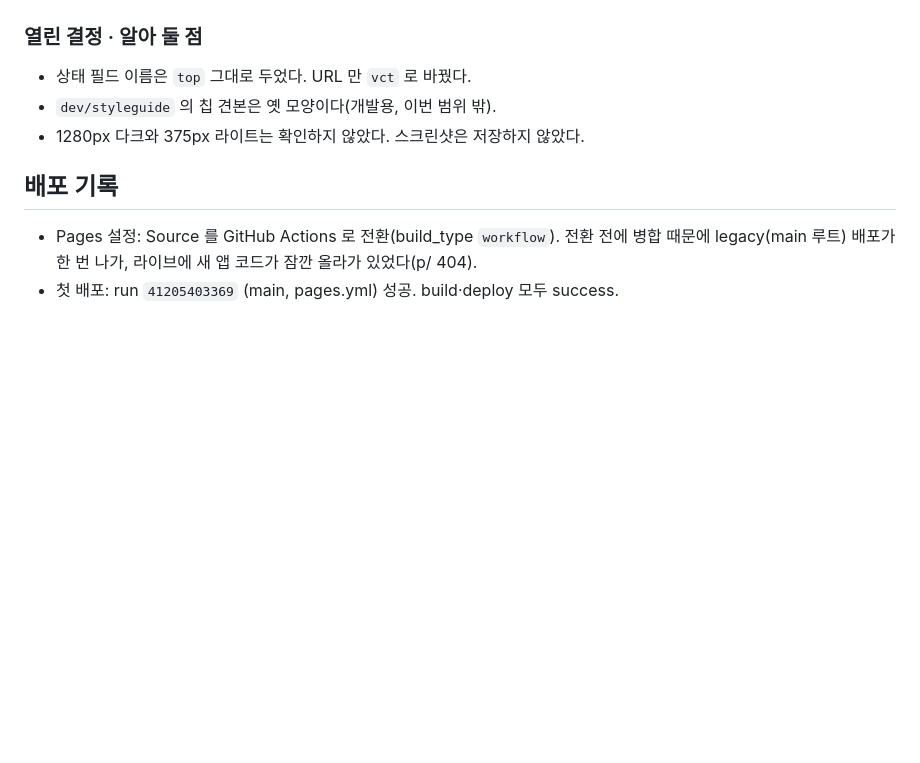
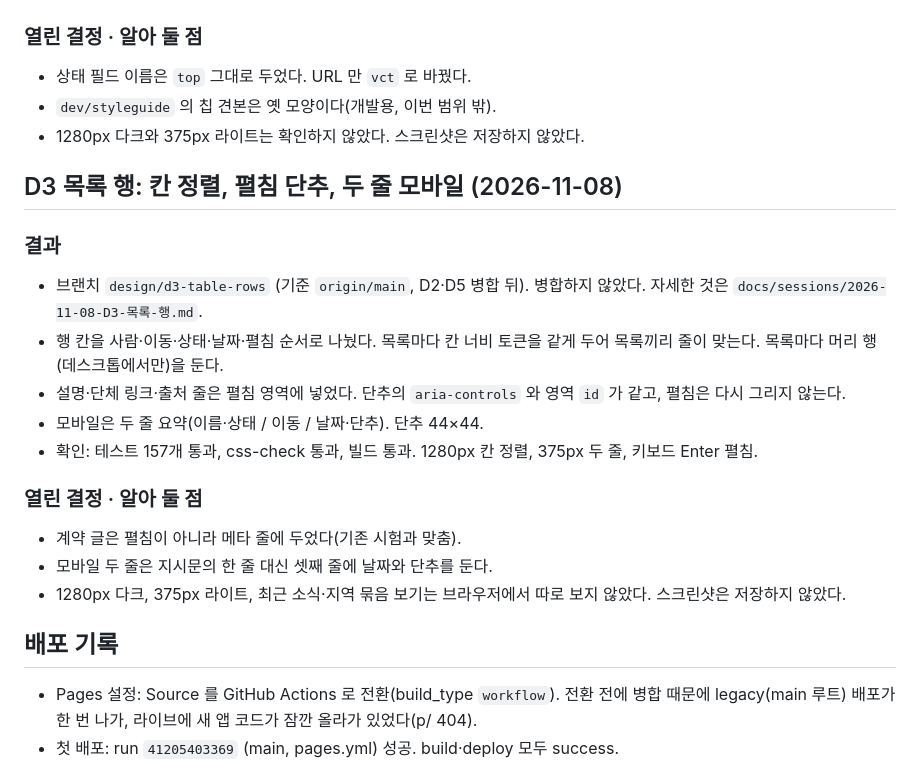
Before and after one commit to 4nhackle/VCT-board, a Markdown page: docs/PROGRESS.md, the part around the change. GitHub-like rendering; blank space fills up the shorter version.

Commit message:
D3: docs/PROGRESS.md 요약 한 절 추가

```diff
--- a/docs/PROGRESS.md
+++ b/docs/PROGRESS.md
@@ -799,6 +799,20 @@ Liquipedia | 8 | 6 | 14
 - `dev/styleguide` 의 칩 견본은 옛 모양이다(개발용, 이번 범위 밖).
 - 1280px 다크와 375px 라이트는 확인하지 않았다. 스크린샷은 저장하지 않았다.
 
+## D3 목록 행: 칸 정렬, 펼침 단추, 두 줄 모바일 (2026-11-08)
+
+### 결과
+- 브랜치 `design/d3-table-rows` (기준 `origin/main`, D2·D5 병합 뒤). 병합하지 않았다. 자세한 것은 `docs/sessions/2026-11-08-D3-목록-행.md`.
+- 행 칸을 사람·이동·상태·날짜·펼침 순서로 나눴다. 목록마다 칸 너비 토큰을 같게 두어 목록끼리 줄이 맞는다. 목록마다 머리 행(데스크톱에서만)을 둔다.
+- 설명·단체 링크·출처 줄은 펼침 영역에 넣었다. 단추의 `aria-controls` 와 영역 `id` 가 같고, 펼침은 다시 그리지 않는다.
+- 모바일은 두 줄 요약(이름·상태 / 이동 / 날짜·단추). 단추 44×44.
+- 확인: 테스트 157개 통과, css-check 통과, 빌드 통과. 1280px 칸 정렬, 375px 두 줄, 키보드 Enter 펼침.
+
+### 열린 결정 · 알아 둘 점
+- 계약 글은 펼침이 아니라 메타 줄에 두었다(기존 시험과 맞춤).
+- 모바일 두 줄은 지시문의 한 줄 대신 셋째 줄에 날짜와 단추를 둔다.
+- 1280px 다크, 375px 라이트, 최근 소식·지역 묶음 보기는 브라우저에서 따로 보지 않았다. 스크린샷은 저장하지 않았다.
+
 ## 배포 기록
 - Pages 설정: Source 를 GitHub Actions 로 전환(build_type `workflow`). 전환 전에 병합 때문에 legacy(main 루트) 배포가 한 번 나가, 라이브에 새 앱 코드가 잠깐 올라가 있었다(p/ 404).
 - 첫 배포: run `41205403369` (main, pages.yml) 성공. build·deploy 모두 success.
```
